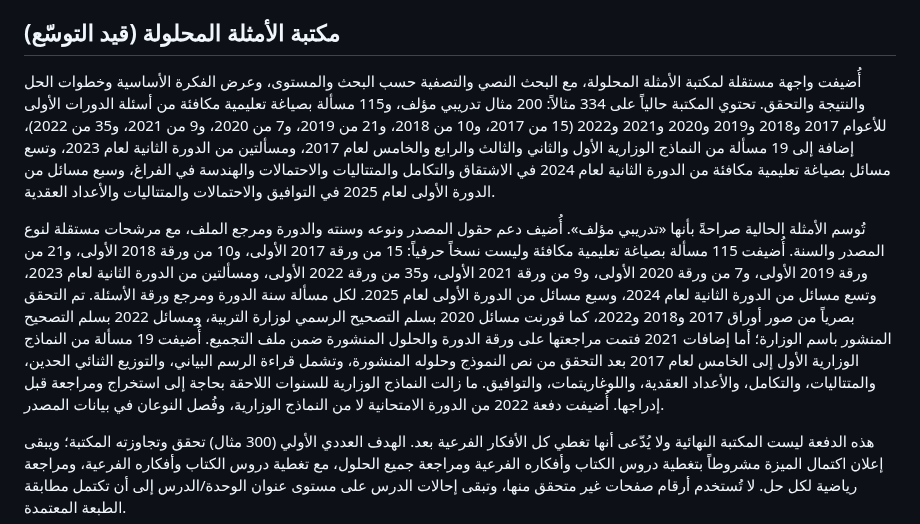
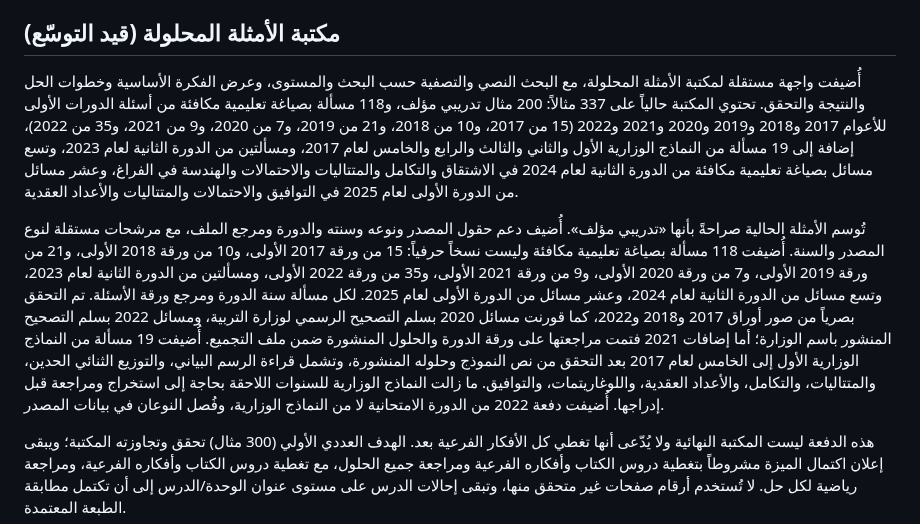
Before and after one commit to obaii/Math-Bac-Syria, a Markdown page: README.md, the part around the change. GitHub-like rendering.

Commit message:
Update documentation for ten 2025 exam adaptations

```diff
--- a/README.md
+++ b/README.md
@@ -83,9 +83,9 @@ node scripts/validate-question-bank.cjs
 
 ## مكتبة الأمثلة المحلولة (قيد التوسّع)
 
-أُضيفت واجهة مستقلة لمكتبة الأمثلة المحلولة، مع البحث النصي والتصفية حسب البحث والمستوى، وعرض الفكرة الأساسية وخطوات الحل والنتيجة والتحقق. تحتوي المكتبة حالياً على 334 مثالاً: 200 مثال تدريبي مؤلف، و115 مسألة بصياغة تعليمية مكافئة من أسئلة الدورات الأولى للأعوام 2017 و2018 و2019 و2020 و2021 و2022 (15 من 2017، و10 من 2018، و21 من 2019، و7 من 2020، و9 من 2021، و35 من 2022)، إضافة إلى 19 مسألة من النماذج الوزارية الأول والثاني والثالث والرابع والخامس لعام 2017، ومسألتين من الدورة الثانية لعام 2023، وتسع مسائل بصياغة تعليمية مكافئة من الدورة الثانية لعام 2024 في الاشتقاق والتكامل والمتتاليات والاحتمالات والهندسة في الفراغ، وسبع مسائل من الدورة الأولى لعام 2025 في التوافيق والاحتمالات والمتتاليات والأعداد العقدية.
+أُضيفت واجهة مستقلة لمكتبة الأمثلة المحلولة، مع البحث النصي والتصفية حسب البحث والمستوى، وعرض الفكرة الأساسية وخطوات الحل والنتيجة والتحقق. تحتوي المكتبة حالياً على 337 مثالاً: 200 مثال تدريبي مؤلف، و118 مسألة بصياغة تعليمية مكافئة من أسئلة الدورات الأولى للأعوام 2017 و2018 و2019 و2020 و2021 و2022 (15 من 2017، و10 من 2018، و21 من 2019، و7 من 2020، و9 من 2021، و35 من 2022)، إضافة إلى 19 مسألة من النماذج الوزارية الأول والثاني والثالث والرابع والخامس لعام 2017، ومسألتين من الدورة الثانية لعام 2023، وتسع مسائل بصياغة تعليمية مكافئة من الدورة الثانية لعام 2024 في الاشتقاق والتكامل والمتتاليات والاحتمالات والهندسة في الفراغ، وعشر مسائل من الدورة الأولى لعام 2025 في التوافيق والاحتمالات والمتتاليات والأعداد العقدية.
 
-تُوسم الأمثلة الحالية صراحةً بأنها «تدريبي مؤلف». أُضيف دعم حقول المصدر ونوعه وسنته والدورة ومرجع الملف، مع مرشحات مستقلة لنوع المصدر والسنة. أُضيفت 115 مسألة بصياغة تعليمية مكافئة وليست نسخاً حرفياً: 15 من ورقة 2017 الأولى، و10 من ورقة 2018 الأولى، و21 من ورقة 2019 الأولى، و7 من ورقة 2020 الأولى، و9 من ورقة 2021 الأولى، و35 من ورقة 2022 الأولى، ومسألتين من الدورة الثانية لعام 2023، وتسع مسائل من الدورة الثانية لعام 2024، وسبع مسائل من الدورة الأولى لعام 2025. لكل مسألة سنة الدورة ومرجع ورقة الأسئلة. تم التحقق بصرياً من صور أوراق 2017 و2018 و2022، كما قورنت مسائل 2020 بسلم التصحيح الرسمي لوزارة التربية، ومسائل 2022 بسلم التصحيح المنشور باسم الوزارة؛ أما إضافات 2021 فتمت مراجعتها على ورقة الدورة والحلول المنشورة ضمن ملف التجميع. أُضيفت 19 مسألة من النماذج الوزارية الأول إلى الخامس لعام 2017 بعد التحقق من نص النموذج وحلوله المنشورة، وتشمل قراءة الرسم البياني، والتوزيع الثنائي الحدين، والمتتاليات، والتكامل، والأعداد العقدية، واللوغاريتمات، والتوافيق. ما زالت النماذج الوزارية للسنوات اللاحقة بحاجة إلى استخراج ومراجعة قبل إدراجها. أُضيفت دفعة 2022 من الدورة الامتحانية لا من النماذج الوزارية، وفُصل النوعان في بيانات المصدر.
+تُوسم الأمثلة الحالية صراحةً بأنها «تدريبي مؤلف». أُضيف دعم حقول المصدر ونوعه وسنته والدورة ومرجع الملف، مع مرشحات مستقلة لنوع المصدر والسنة. أُضيفت 118 مسألة بصياغة تعليمية مكافئة وليست نسخاً حرفياً: 15 من ورقة 2017 الأولى، و10 من ورقة 2018 الأولى، و21 من ورقة 2019 الأولى، و7 من ورقة 2020 الأولى، و9 من ورقة 2021 الأولى، و35 من ورقة 2022 الأولى، ومسألتين من الدورة الثانية لعام 2023، وتسع مسائل من الدورة الثانية لعام 2024، وعشر مسائل من الدورة الأولى لعام 2025. لكل مسألة سنة الدورة ومرجع ورقة الأسئلة. تم التحقق بصرياً من صور أوراق 2017 و2018 و2022، كما قورنت مسائل 2020 بسلم التصحيح الرسمي لوزارة التربية، ومسائل 2022 بسلم التصحيح المنشور باسم الوزارة؛ أما إضافات 2021 فتمت مراجعتها على ورقة الدورة والحلول المنشورة ضمن ملف التجميع. أُضيفت 19 مسألة من النماذج الوزارية الأول إلى الخامس لعام 2017 بعد التحقق من نص النموذج وحلوله المنشورة، وتشمل قراءة الرسم البياني، والتوزيع الثنائي الحدين، والمتتاليات، والتكامل، والأعداد العقدية، واللوغاريتمات، والتوافيق. ما زالت النماذج الوزارية للسنوات اللاحقة بحاجة إلى استخراج ومراجعة قبل إدراجها. أُضيفت دفعة 2022 من الدورة الامتحانية لا من النماذج الوزارية، وفُصل النوعان في بيانات المصدر.
 
 هذه الدفعة ليست المكتبة النهائية ولا يُدّعى أنها تغطي كل الأفكار الفرعية بعد. الهدف العددي الأولي (300 مثال) تحقق وتجاوزته المكتبة؛ ويبقى إعلان اكتمال الميزة مشروطاً بتغطية دروس الكتاب وأفكاره الفرعية ومراجعة جميع الحلول، مع تغطية دروس الكتاب وأفكاره الفرعية، ومراجعة رياضية لكل حل. لا تُستخدم أرقام صفحات غير متحقق منها، وتبقى إحالات الدرس على مستوى عنوان الوحدة/الدرس إلى أن تكتمل مطابقة الطبعة المعتمدة.
 
```
